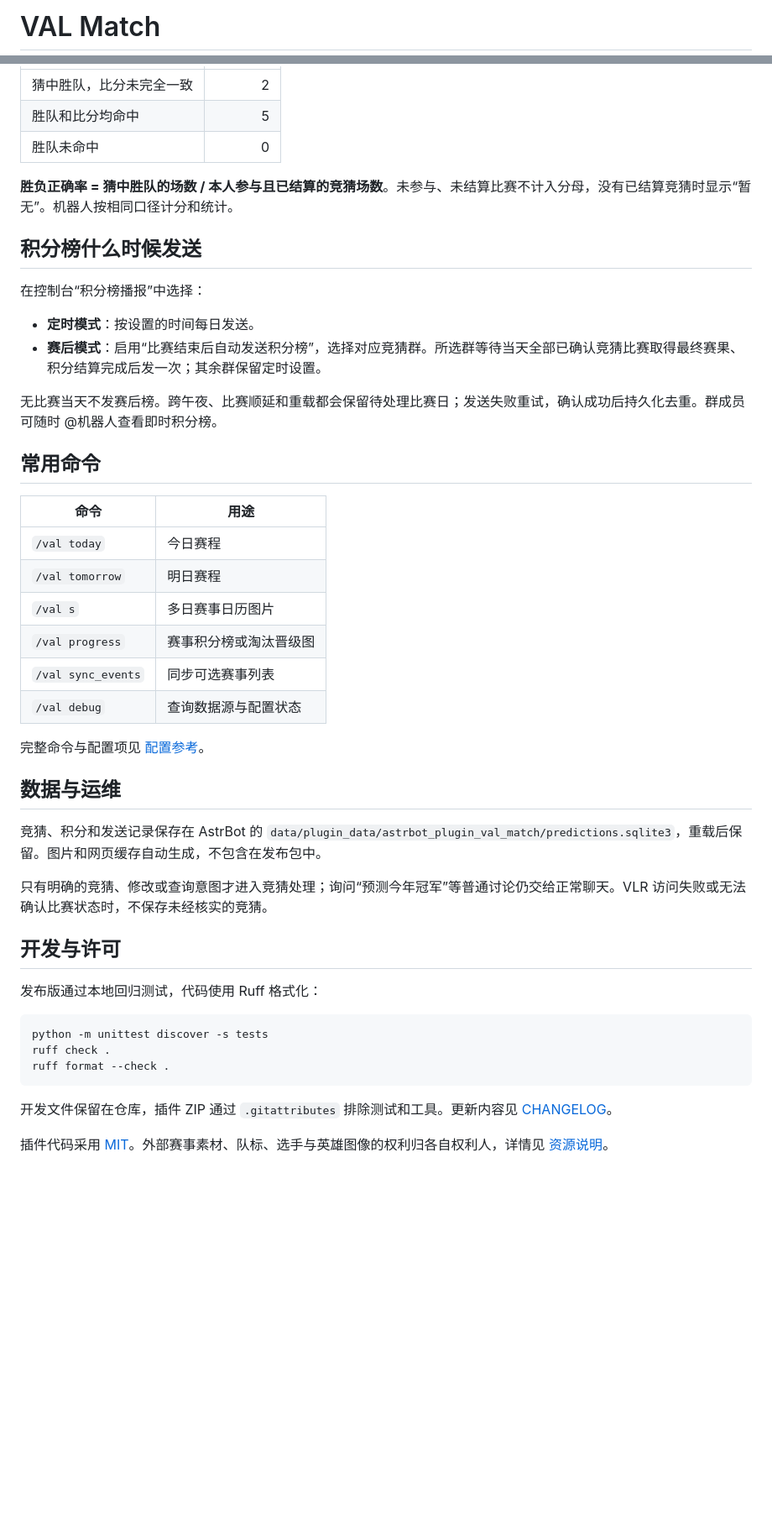
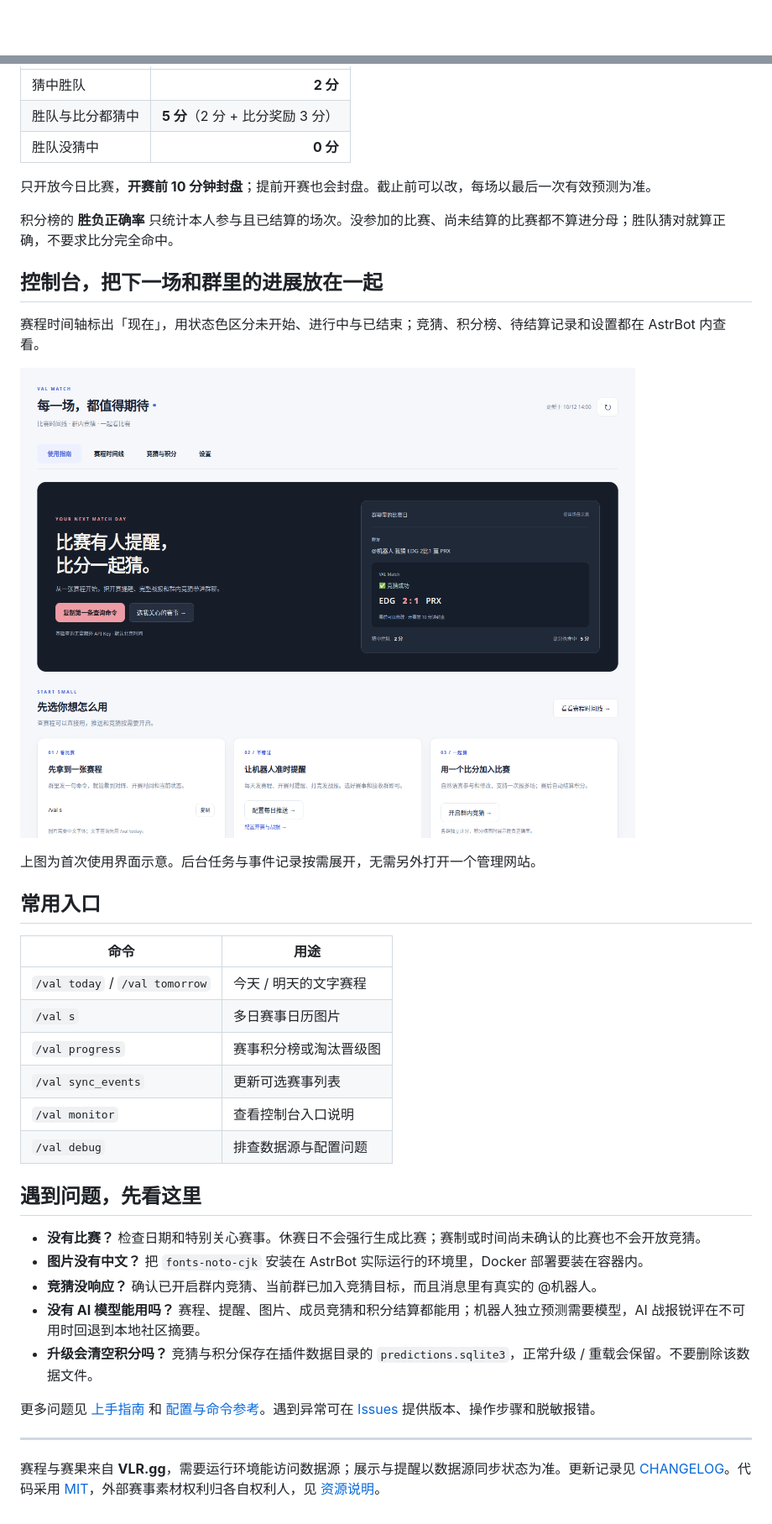
Before and after one commit to Kelvin18710/astrbot_plugin_val_match, a Markdown page: README.md, 2 parts joined by grey strips. Shown at 84% size. GitHub-like rendering; pictures changed too: docs/examples/guide.png (added); blank space fills up the shorter version.

Commit message:
feat: redesign plugin presentation and first-use guide

````diff
--- a/README.md
+++ b/README.md
@@ -1,2 +1,2 @@
-# VAL Match
+<div align="center">
 
@@ -101,48 +107,41 @@ apt-get install -y fonts-noto-cjk
 | --- | ---: |
-| 猜中胜队，比分未完全一致 | 2 |
-| 胜队和比分均命中 | 5 |
-| 胜队未命中 | 0 |
+| 猜中胜队 | **2 分** |
+| 胜队与比分都猜中 | **5 分**（2 分 + 比分奖励 3 分） |
+| 胜队没猜中 | **0 分** |
 
-**胜负正确率 = 猜中胜队的场数 / 本人参与且已结算的竞猜场数**。未参与、未结算比赛不计入分母，没有已结算竞猜时显示“暂无”。机器人按相同口径计分和统计。
+只开放今日比赛，**开赛前 10 分钟封盘**；提前开赛也会封盘。截止前可以改，每场以最后一次有效预测为准。
 
-## 积分榜什么时候发送
+积分榜的 **胜负正确率** 只统计本人参与且已结算的场次。没参加的比赛、尚未结算的比赛都不算进分母；胜队猜对就算正确，不要求比分完全命中。
 
-在控制台“积分榜播报”中选择：
+## 控制台，把下一场和群里的进展放在一起
 
-- **定时模式**：按设置的时间每日发送。
-- **赛后模式**：启用“比赛结束后自动发送积分榜”，选择对应竞猜群。所选群等待当天全部已确认竞猜比赛取得最终赛果、积分结算完成后发一次；其余群保留定时设置。
+赛程时间轴标出「现在」，用状态色区分未开始、进行中与已结束；竞猜、积分榜、待结算记录和设置都在 AstrBot 内查看。
 
-无比赛当天不发赛后榜。跨午夜、比赛顺延和重载都会保留待处理比赛日；发送失败重试，确认成功后持久化去重。群成员可随时 @机器人查看即时积分榜。
+![使用指南：按需要选择功能并查看配置进度](docs/examples/guide.png)
 
-## 常用命令
+上图为首次使用界面示意。后台任务与事件记录按需展开，无需另外打开一个管理网站。
+
+## 常用入口
 
 | 命令 | 用途 |
 | --- | --- |
-| `/val today` | 今日赛程 |
-| `/val tomorrow` | 明日赛程 |
+| `/val today` / `/val tomorrow` | 今天 / 明天的文字赛程 |
 | `/val s` | 多日赛事日历图片 |
 | `/val progress` | 赛事积分榜或淘汰晋级图 |
-| `/val sync_events` | 同步可选赛事列表 |
-| `/val debug` | 查询数据源与配置状态 |
+| `/val sync_events` | 更新可选赛事列表 |
+| `/val monitor` | 查看控制台入口说明 |
+| `/val debug` | 排查数据源与配置问题 |
 
-完整命令与配置项见 [配置参考](docs/CONFIGURATION.md)。
+## 遇到问题，先看这里
 
-## 数据与运维
+- **没有比赛？** 检查日期和特别关心赛事。休赛日不会强行生成比赛；赛制或时间尚未确认的比赛也不会开放竞猜。
+- **图片没有中文？** 把 `fonts-noto-cjk` 安装在 AstrBot 实际运行的环境里，Docker 部署要装在容器内。
+- **竞猜没响应？** 确认已开启群内竞猜、当前群已加入竞猜目标，而且消息里有真实的 @机器人。
+- **没有 AI 模型能用吗？** 赛程、提醒、图片、成员竞猜和积分结算都能用；机器人独立预测需要模型，AI 战报锐评在不可用时回退到本地社区摘要。
+- **升级会清空积分吗？** 竞猜与积分保存在插件数据目录的 `predictions.sqlite3`，正常升级 / 重载会保留。不要删除该数据文件。
 
-竞猜、积分和发送记录保存在 AstrBot 的 `data/plugin_data/astrbot_plugin_val_match/predictions.sqlite3`，重载后保留。图片和网页缓存自动生成，不包含在发布包中。
+更多问题见 [上手指南](docs/QUICKSTART.md) 和 [配置与命令参考](docs/CONFIGURATION.md)。遇到异常可在 [Issues](https://github.com/Kelvin18710/astrbot_plugin_val_match/issues) 提供版本、操作步骤和脱敏报错。
 
-只有明确的竞猜、修改或查询意图才进入竞猜处理；询问“预测今年冠军”等普通讨论仍交给正常聊天。VLR 访问失败或无法确认比赛状态时，不保存未经核实的竞猜。
+---
 
-## 开发与许可
-
-发布版通过本地回归测试，代码使用 Ruff 格式化：
-
-```bash
-python -m unittest discover -s tests
-ruff check .
-ruff format --check .
-```
-
-开发文件保留在仓库，插件 ZIP 通过 `.gitattributes` 排除测试和工具。更新内容见 [CHANGELOG](CHANGELOG.md)。
-
-插件代码采用 [MIT](LICENSE)。外部赛事素材、队标、选手与英雄图像的权利归各自权利人，详情见 [资源说明](assets/ATTRIBUTION.md)。
+赛程与赛果来自 **VLR.gg**，需要运行环境能访问数据源；展示与提醒以数据源同步状态为准。更新记录见 [CHANGELOG](CHANGELOG.md)。代码采用 [MIT](LICENSE)，外部赛事素材权利归各自权利人，见 [资源说明](assets/ATTRIBUTION.md)。
````
Also changed, not shown: other parts of README.md (+67 -61 lines), CHANGELOG.md (+8 -0 lines), docs/CONFIGURATION.md (+10 -139 lines), docs/QUICKSTART.md (added, +128 -0 lines), 7 other files.
